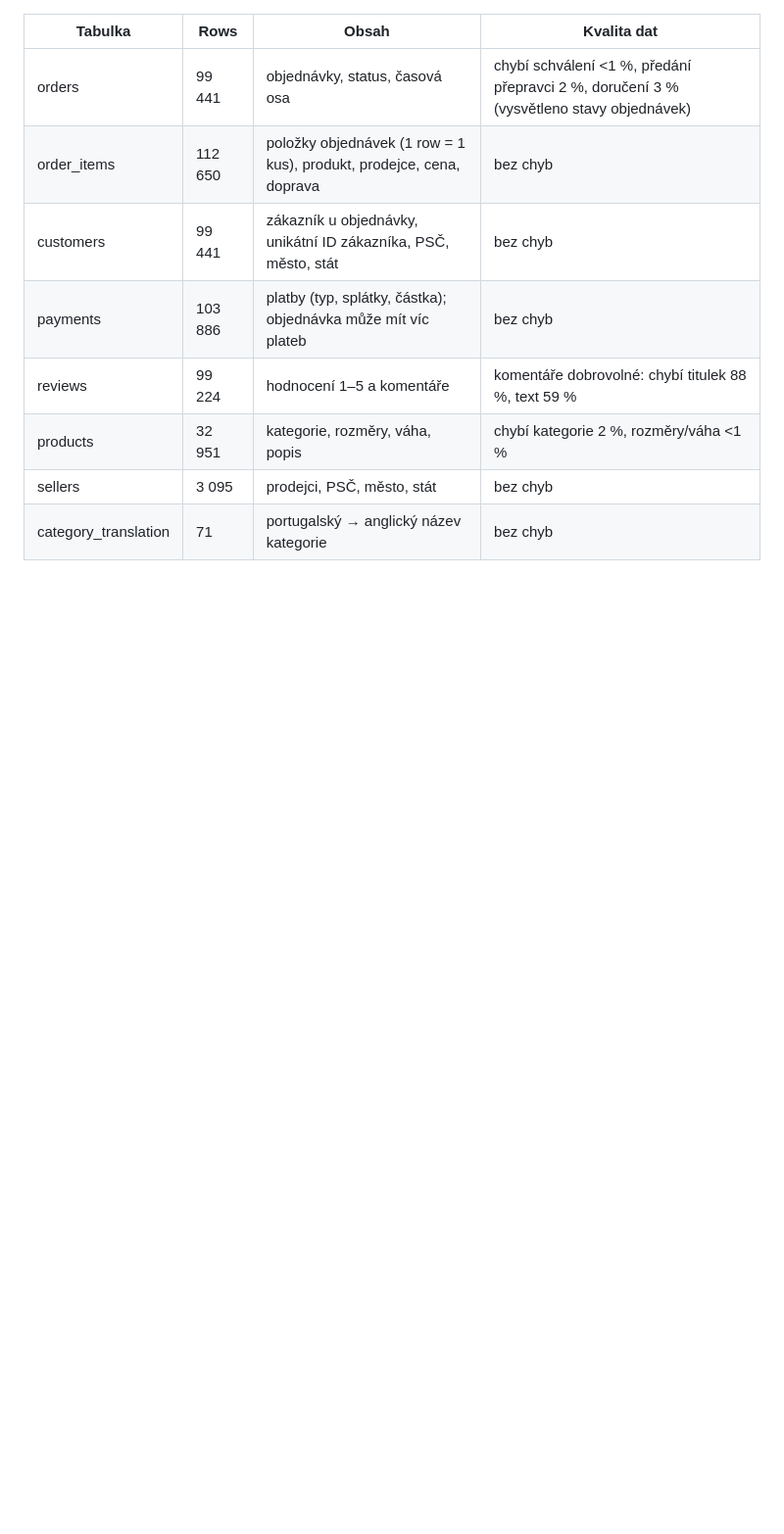
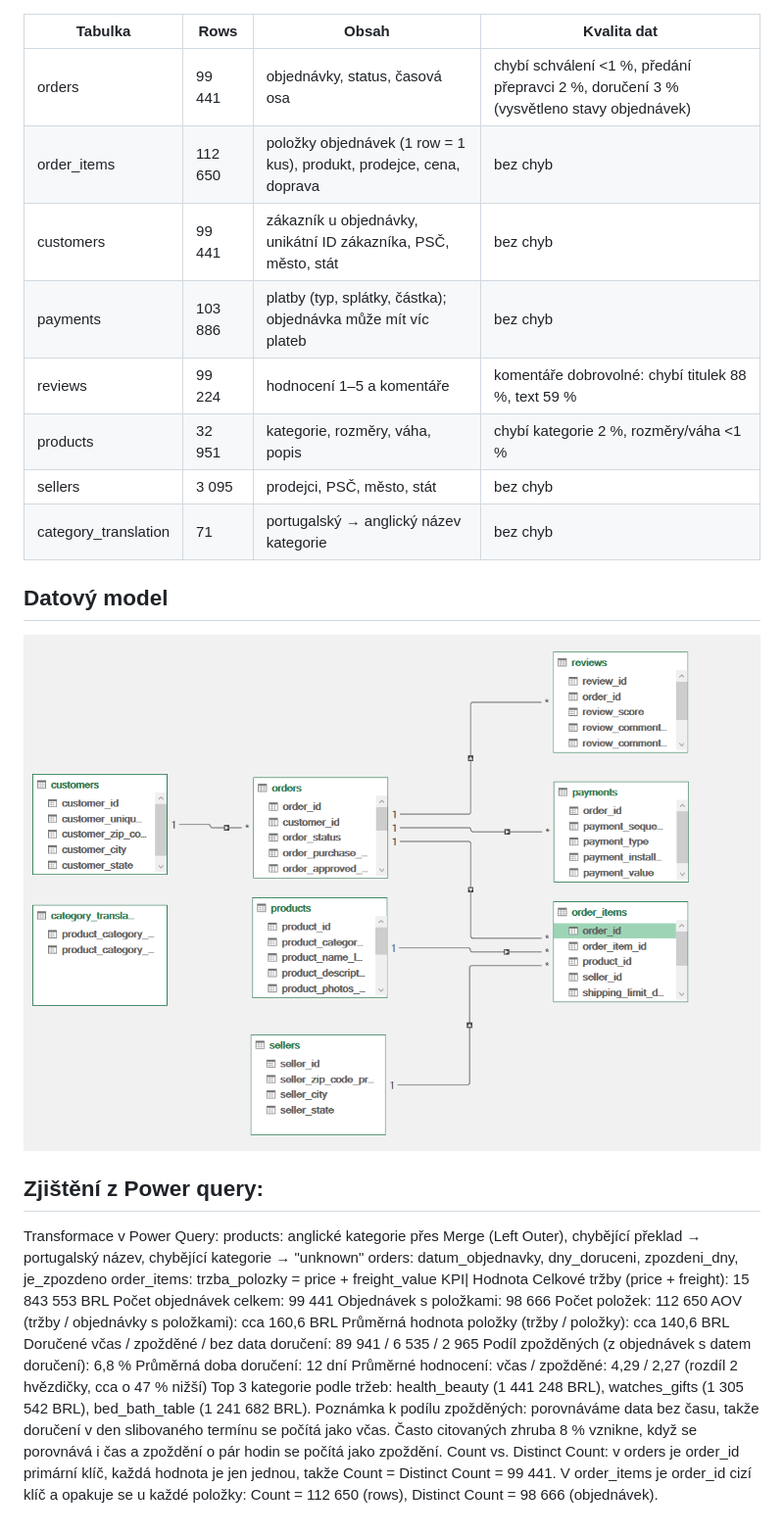
Before and after one commit to ZuSvo/olist-analyza, a Markdown page: README.md, the part around the change. Shown at 98% size. GitHub-like rendering; pictures changed too: datovy_model.png (added); blank space fills up the shorter version.

Commit message:
Excel: čištění v Power Query, datový model, první KPI

```diff
--- a/README.md
+++ b/README.md
@@ -38,3 +38,26 @@ Data nejsou součástí repozitáře.
 | products | 32 951 | kategorie, rozměry, váha, popis | chybí kategorie 2 %, rozměry/váha <1 % |
 | sellers | 3 095 | prodejci, PSČ, město, stát | bez chyb |
 | category_translation | 71 | portugalský → anglický název kategorie | bez chyb |
+
+## Datový model
+![Entity relationship diagram for the Olist e-commerce data model. The main subject is a database schema with tables customers, orders, payments, reviews, order_items, products, sellers, and category_translation arranged around the central orders table. Customers connect to orders in a one-to-many relationship, while orders connect to payments, reviews, and order_items. Order_items connect to products and sellers, and products connect to category_translation. The diagram uses green bordered table boxes, gray connector lines, cardinality markers, and a light gray background. Visible text includes customer_id, order_id, order_status, product_id, seller_id, payment_type, review_id, and category_translation, along with the table names shown in the schema.](datovy_model.png)
+
+## Zjištění z Power query:
+Transformace v Power Query:
+products: anglické kategorie přes Merge (Left Outer), chybějící překlad → portugalský název, chybějící kategorie → "unknown"
+orders: datum_objednavky, dny_doruceni, zpozdeni_dny, je_zpozdeno
+order_items: trzba_polozky = price + freight_value
+KPI| Hodnota
+Celkové tržby (price + freight): 15 843 553 BRL
+Počet objednávek celkem: 99 441
+Objednávek s položkami: 98 666
+Počet položek: 112 650
+AOV (tržby / objednávky s položkami): cca 160,6 BRL
+Průměrná hodnota položky (tržby / položky): cca 140,6 BRL
+Doručené včas / zpožděné / bez data doručení: 89 941 / 6 535 / 2 965
+Podíl zpožděných (z objednávek s datem doručení): 6,8 %
+Průměrná doba doručení: 12 dní
+Průměrné hodnocení: včas / zpožděné: 4,29 / 2,27 (rozdíl 2 hvězdičky, cca o 47 % nižší)
+Top 3 kategorie podle tržeb: health_beauty (1 441 248 BRL), watches_gifts (1 305 542 BRL), bed_bath_table (1 241 682 BRL).
+Poznámka k podílu zpožděných: porovnáváme data bez času, takže doručení v den slibovaného termínu se počítá jako včas. Často citovaných zhruba 8 % vznikne, když se porovnává i čas a zpoždění o pár hodin se počítá jako zpoždění.
+Count vs. Distinct Count: v orders je order_id primární klíč, každá hodnota je jen jednou, takže Count = Distinct Count = 99 441. V order_items je order_id cizí klíč a opakuje se u každé položky: Count = 112 650 (rows), Distinct Count = 98 666 (objednávek).
```
Also changed, not shown: 1 other file.
